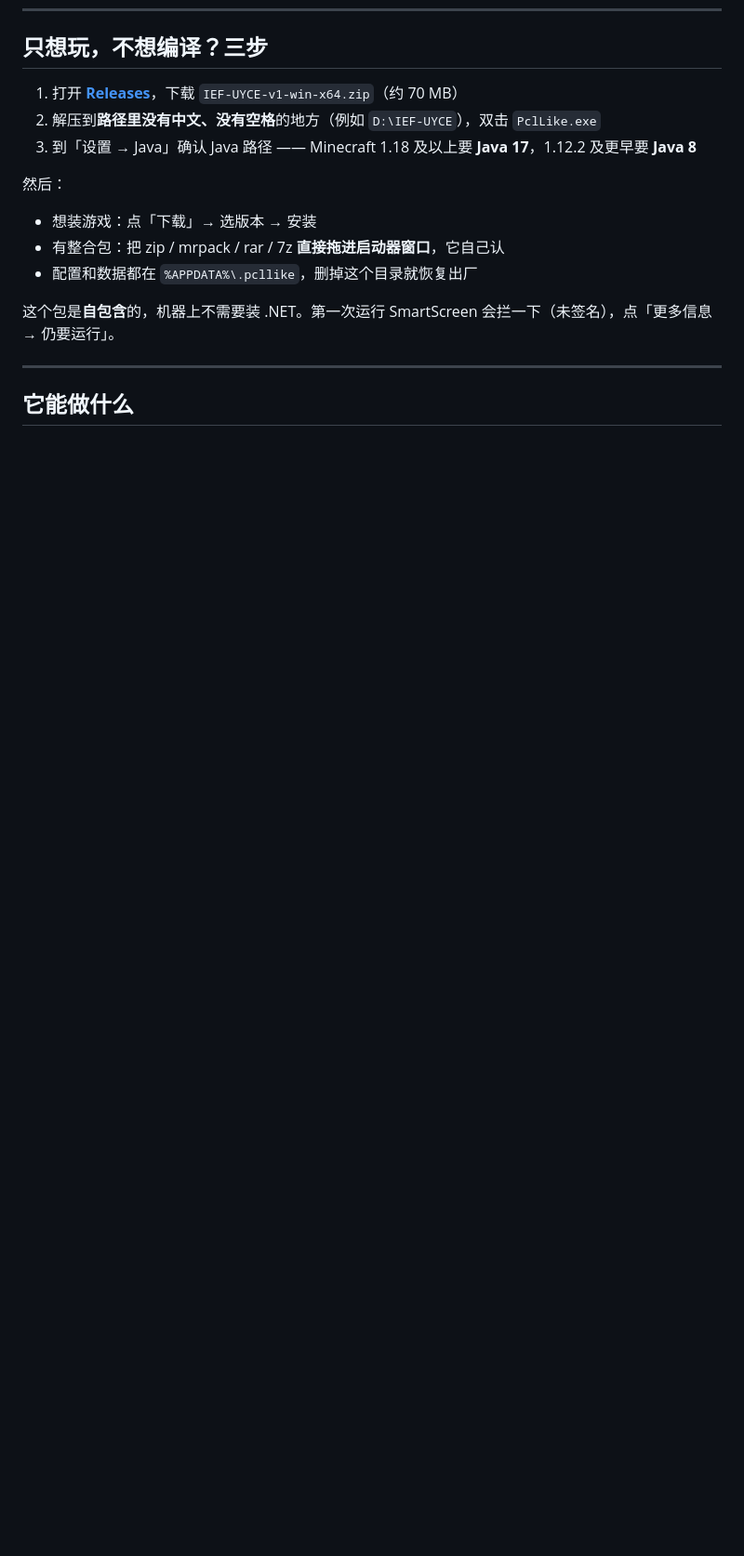
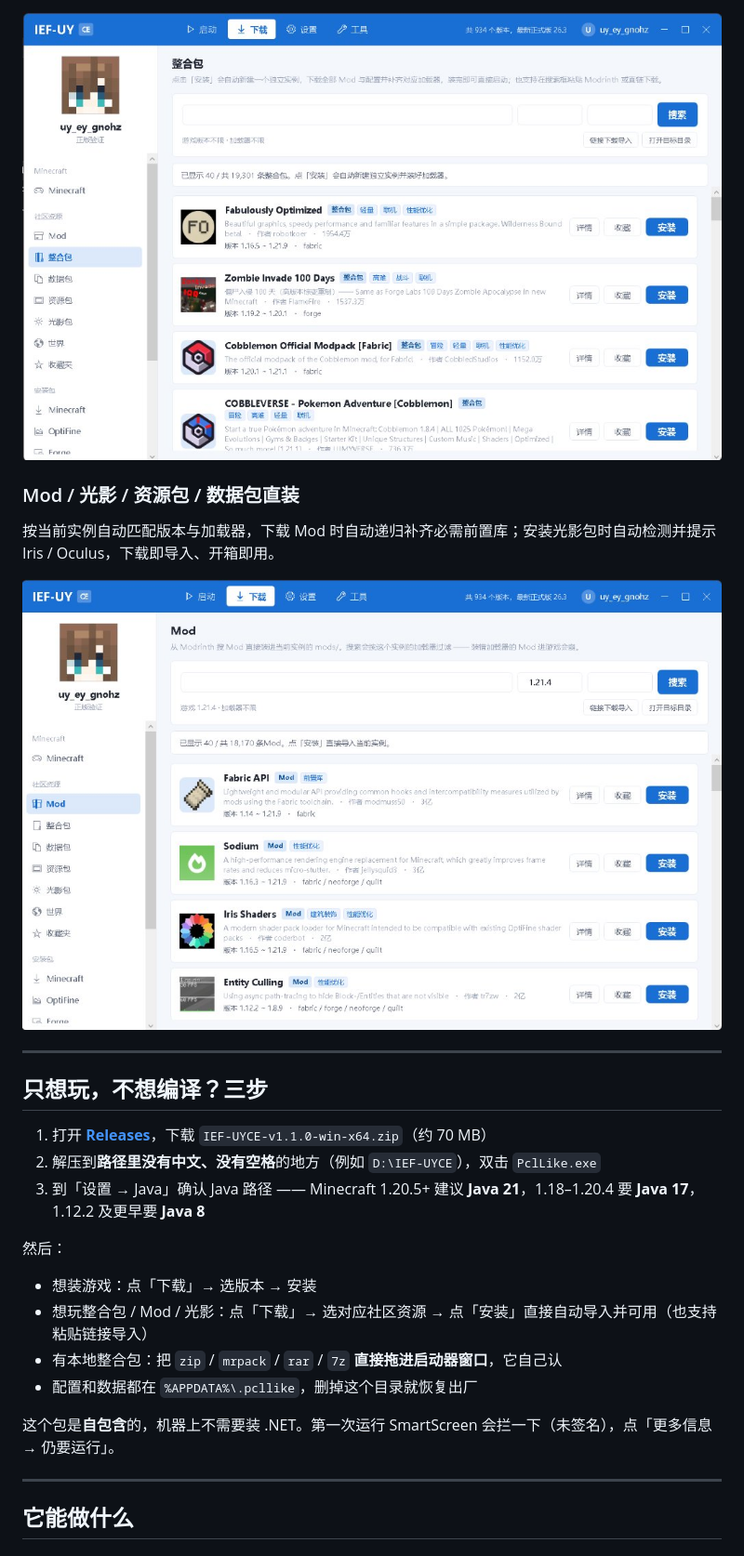
Before and after one commit to uuyy-qiqi/IEF-UYCE, a Markdown page: README.md, the part around one of its changes. Shown at 93% size. GitHub-like rendering; pictures changed too: docs/images/modpacks.jpg (added), docs/images/mods.jpg (added); blank space fills up the shorter version.

Commit message:
docs: 更新 v1.1.0 README 说明并添加界面预览截图

```diff
--- a/README.md
+++ b/README.md
@@ -10,13 +25,23 @@
+![整合包下载页](docs/images/modpacks.jpg)
+
+### Mod / 光影 / 资源包 / 数据包直装
+按当前实例自动匹配版本与加载器，下载 Mod 时自动递归补齐必需前置库；安装光影包时自动检测并提示 Iris / Oculus，下载即导入、开箱即用。
+
+![Mod 下载页](docs/images/mods.jpg)
+
+---
+
 ## 只想玩，不想编译？三步
 
-1. 打开 **[Releases](https://github.com/uuyy-qiqi/IEF-UYCE/releases/latest)**，下载 `IEF-UYCE-v1-win-x64.zip`（约 70 MB）
+1. 打开 **[Releases](https://github.com/uuyy-qiqi/IEF-UYCE/releases/latest)**，下载 `IEF-UYCE-v1.1.0-win-x64.zip`（约 70 MB）
 2. 解压到**路径里没有中文、没有空格**的地方（例如 `D:\IEF-UYCE`），双击 `PclLike.exe`
-3. 到「设置 → Java」确认 Java 路径 —— Minecraft 1.18 及以上要 **Java 17**，1.12.2 及更早要 **Java 8**
+3. 到「设置 → Java」确认 Java 路径 —— Minecraft 1.20.5+ 建议 **Java 21**，1.18–1.20.4 要 **Java 17**，1.12.2 及更早要 **Java 8**
 
 然后：
 
 - 想装游戏：点「下载」→ 选版本 → 安装
-- 有整合包：把 zip / mrpack / rar / 7z **直接拖进启动器窗口**，它自己认
+- 想玩整合包 / Mod / 光影：点「下载」→ 选对应社区资源 → 点「安装」直接自动导入并可用（也支持粘贴链接导入）
+- 有本地整合包：把 `zip` / `mrpack` / `rar` / `7z` **直接拖进启动器窗口**，它自己认
 - 配置和数据都在 `%APPDATA%\.pcllike`，删掉这个目录就恢复出厂
 
 这个包是**自包含**的，机器上不需要装 .NET。第一次运行 SmartScreen 会拦一下（未签名），点「更多信息 → 仍要运行」。
```
Also changed, not shown: other parts of README.md (+37 -9 lines), docs/images/home.png (added), docs/images/versions.png (added).
